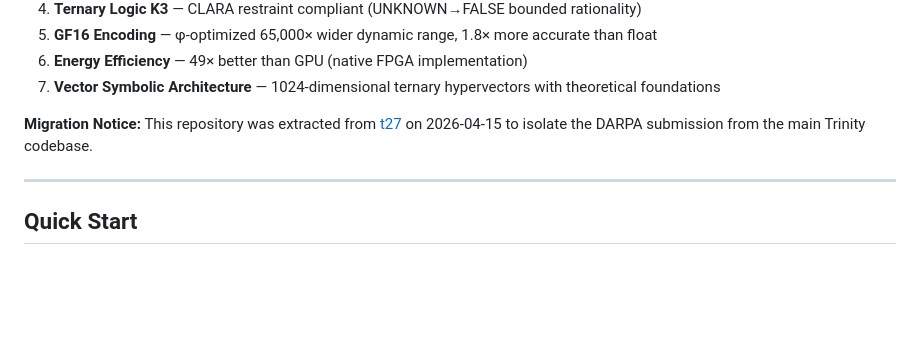
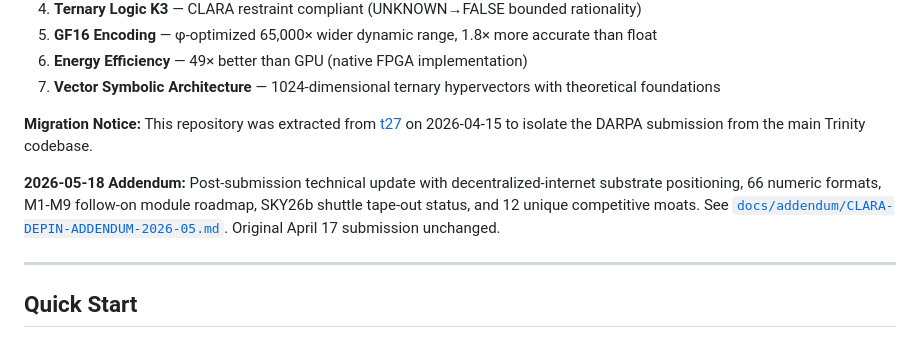
Before and after one commit to gHashTag/trinity-clara, a Markdown page: README.md, the part around the change. Drawn GitHub-style; blank space fills up the shorter version.

```diff
--- a/README.md
+++ b/README.md
@@ -30,6 +30,8 @@ This repository contains formal specifications, evidence packages, working examp
 7. **Vector Symbolic Architecture** — 1024-dimensional ternary hypervectors with theoretical foundations
 
 **Migration Notice:** This repository was extracted from [t27](https://github.com/gHashTag/t27) on 2026-04-15 to isolate the DARPA submission from the main Trinity codebase.
+
+**2026-05-18 Addendum:** Post-submission technical update with decentralized-internet substrate positioning, 66 numeric formats, M1-M9 follow-on module roadmap, SKY26b shuttle tape-out status, and 12 unique competitive moats. See [`docs/addendum/CLARA-DEPIN-ADDENDUM-2026-05.md`](docs/addendum/CLARA-DEPIN-ADDENDUM-2026-05.md). Original April 17 submission unchanged.
 
 ---
 
```
Also changed, not shown: docs/addendum/CLARA-DEPIN-ADDENDUM-2026-05.md (added, +282 -0 lines).
